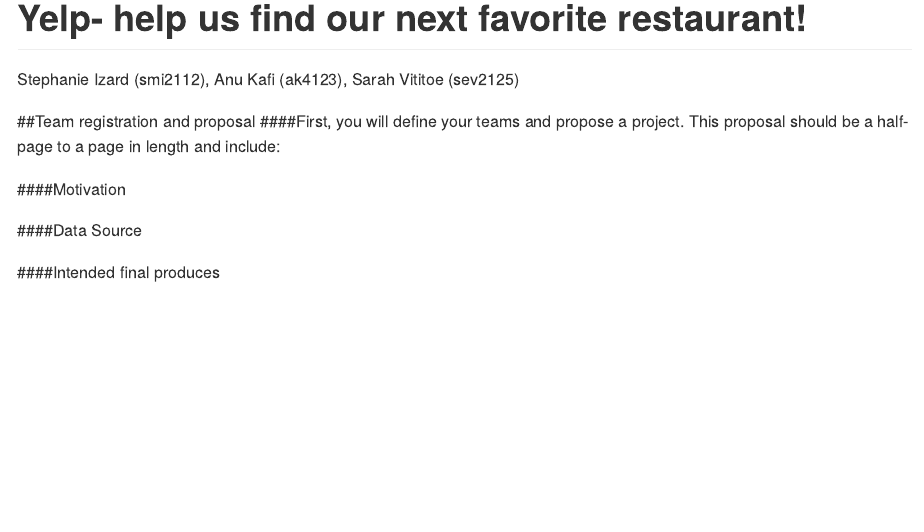
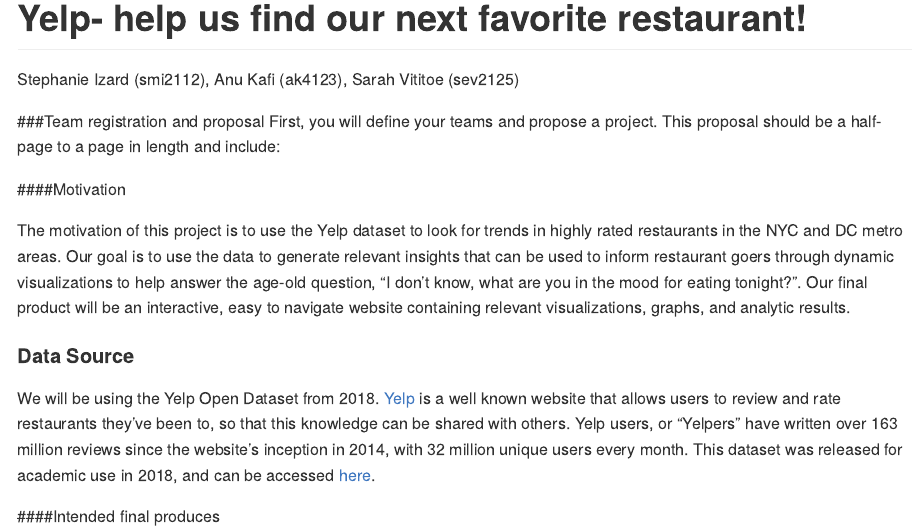
Before and after one commit to stephanieizard/p8105_final_project, an R Markdown document (proposal.Rmd): the page in a window 1100 px wide, from its top. Rendered offline with R 4.5, knitr and Pandoc, with nearby package versions.

Commit message:
added motivation and data source

````diff
--- a/proposal.Rmd
+++ b/proposal.Rmd
@@ -8,12 +8,15 @@
 knitr::opts_chunk$set(echo = TRUE)
 ```
 
-##Team registration and proposal
-####First, you will define your teams and propose a project. This proposal should be a half-page to a page in length and include:
+###Team registration and proposal
+First, you will define your teams and propose a project. This proposal should be a half-page to a page in length and include:
 
 ####Motivation
 
-####Data Source
+The motivation of this project is to use the Yelp dataset to look for trends in highly rated restaurants in the NYC and DC metro areas. Our goal is to use the data to generate relevant insights that can be used to inform restaurant goers through dynamic visualizations to help answer the age-old question, "I don't know, what are you in the mood for eating tonight?". Our final product will be an interactive, easy to navigate website containing relevant visualizations, graphs, and analytic results.
+
+#### Data Source
+We will be using the Yelp Open Dataset from 2018. [Yelp](https://www.yelp.com/) is a well known website that allows users to review and rate restaurants they've been to, so that this knowledge can be shared with others. Yelp users, or "Yelpers" have written over 163 million reviews since the website's inception in 2014, with 32 million unique users every month. This dataset was released for academic use in 2018, and can be accessed [here](https://www.yelp.com/dataset).
 
 ####Intended final produces
 
````
Also changed, not shown: proposal.md.
